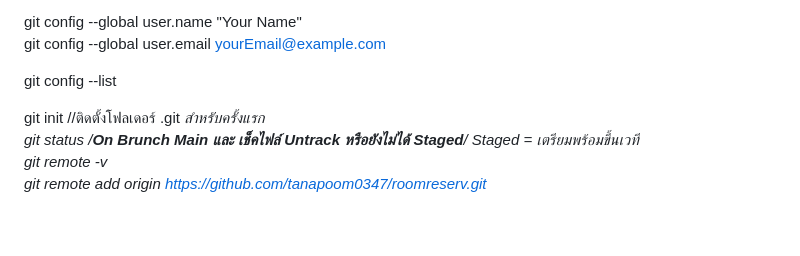
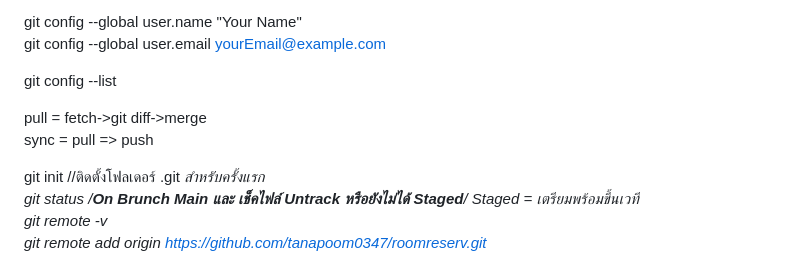
Before and after one commit to tanapoom0347/roomreserv, a Markdown page: README.md, the part around the change. Drawn GitHub-style; blank space fills up the shorter version.

Commit message:
eight commit

```diff
--- a/README.md
+++ b/README.md
@@ -14,6 +14,9 @@ git config --global user.name "Your Name"
 git config --global user.email yourEmail@example.com
 
 git config --list
+
+pull = fetch->git diff->merge
+sync = pull => push
 
 git init //ติดตั้งโฟลเดอร์ .git *สำหรับครั้งแรก
 git status /**On Brunch Main และ เช็คไฟล์ Untrack หรือยังไม่ได้ Staged**/ Staged = เตรียมพร้อมขึ้นเวที
```
